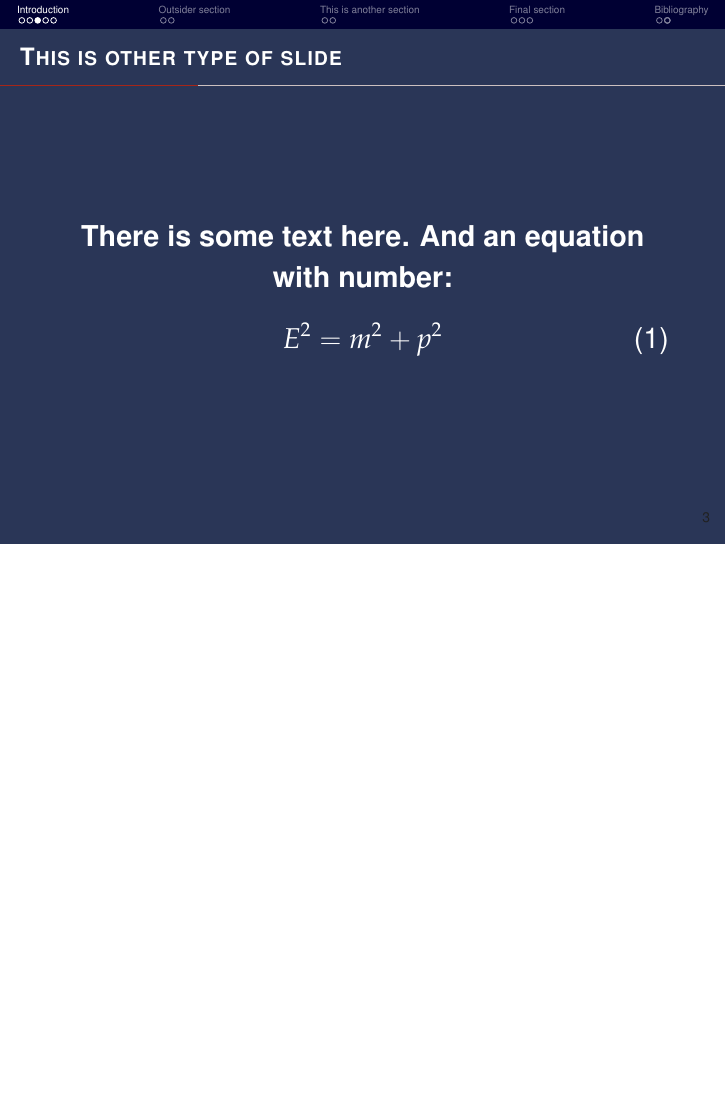
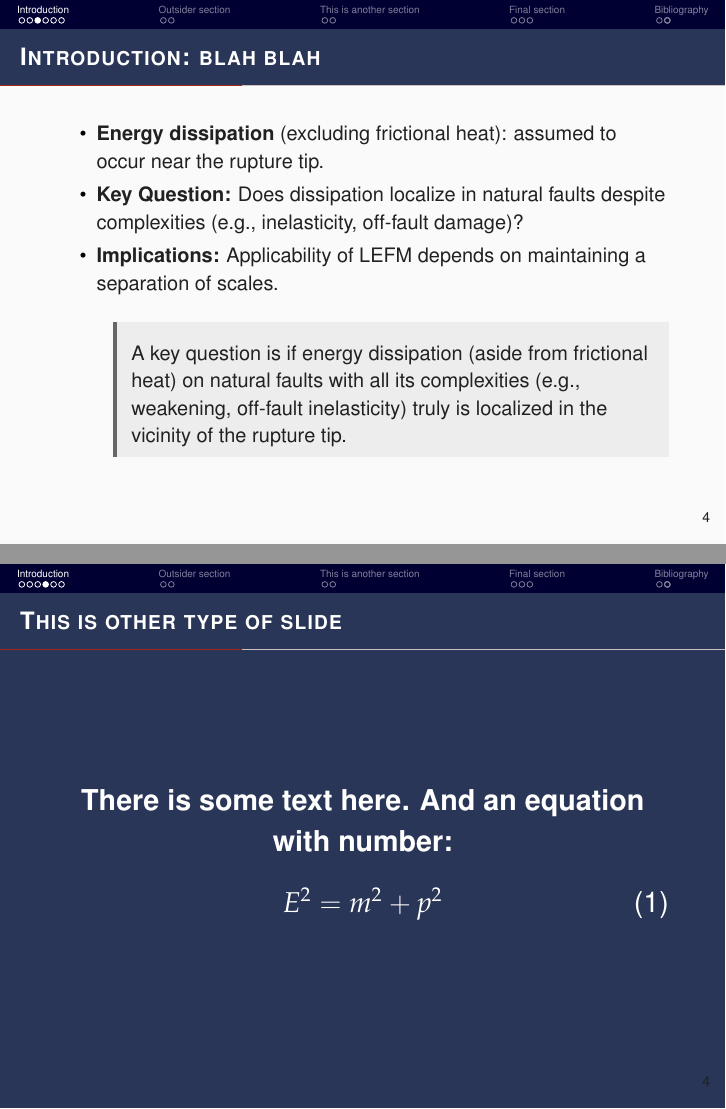
Before and after one commit to Gauss963/AcademicBeamer, LaTeX slides (main.tex): page 6 of 19 before the commit and pages 6 and 7 of 20 after it, the two joined at a grey line, the shorter picture padded with empty space. Compiled offline with pdfLaTeX.

Commit message:
Add quotation box

```diff
--- a/main.tex
+++ b/main.tex
@@ -34,7 +34,36 @@
 \usepackage{geometry}
 \usepackage{xspace}
 \usepackage[useregional]{datetime2}
+\usepackage{framed}
+\usepackage[strict]{changepage}
+
+
+
 \newcommand{\themename}{\textbf{\textsc{bluetemp}\xspace}}%metropolis}}\xspace}
+
+
+
+
+% environment derived from framed.sty: see leftbar environment definition
+\definecolor{formalshade}{rgb}{0.95,0.95,1}
+\definecolor{mygray}{gray}{0.4}
+\definecolor{lightgray}{gray}{0.93}
+
+\newenvironment{formal}{%
+  \def\FrameCommand{%
+    \hspace{1cm}%  ← change this to modify the indentation ========================
+    {\color{mygray}\vrule width 2pt}%
+    {\color{lightgray}\vrule width 4pt}%
+    \colorbox{lightgray}%
+  }%
+  \MakeFramed{\advance\hsize-\width\FrameRestore}%
+  \noindent\hspace{-4.55pt}% disable indenting first paragraph
+  \begin{adjustwidth}{}{7pt}%
+  \vspace{2pt}\vspace{2pt}%
+}
+{%
+  \vspace{2pt}\end{adjustwidth}\endMakeFramed%
+}
 
 
 \title{Your amazing Title}
@@ -117,6 +146,22 @@ An equation without number could be represented by:
 \end{equation*}
 That's all for this slide.
 \end{frame}
+
+
+
+\begin{frame}[fragile]{Introduction: blah blah}
+\begin{itemize}
+    \item \textbf{Energy dissipation} (excluding frictional heat): assumed to occur near the rupture tip.
+    \item \textbf{Key Question:} Does dissipation localize in natural faults despite complexities (e.g., inelasticity, off-fault damage)?
+    \item \textbf{Implications:} Applicability of LEFM depends on maintaining a separation of scales.
+\end{itemize}
+
+
+\begin{formal}
+	A key question is if energy dissipation (aside from frictional heat) on natural faults with all its complexities (e.g., weakening, off-fault inelasticity) truly is localized in the vicinity of the rupture tip.
+\end{formal}
+\end{frame}
+
 
 
 \begin{frame}[standout]{This is other type of slide}
```
Also changed, not shown: main.pdf, 1 other file.
